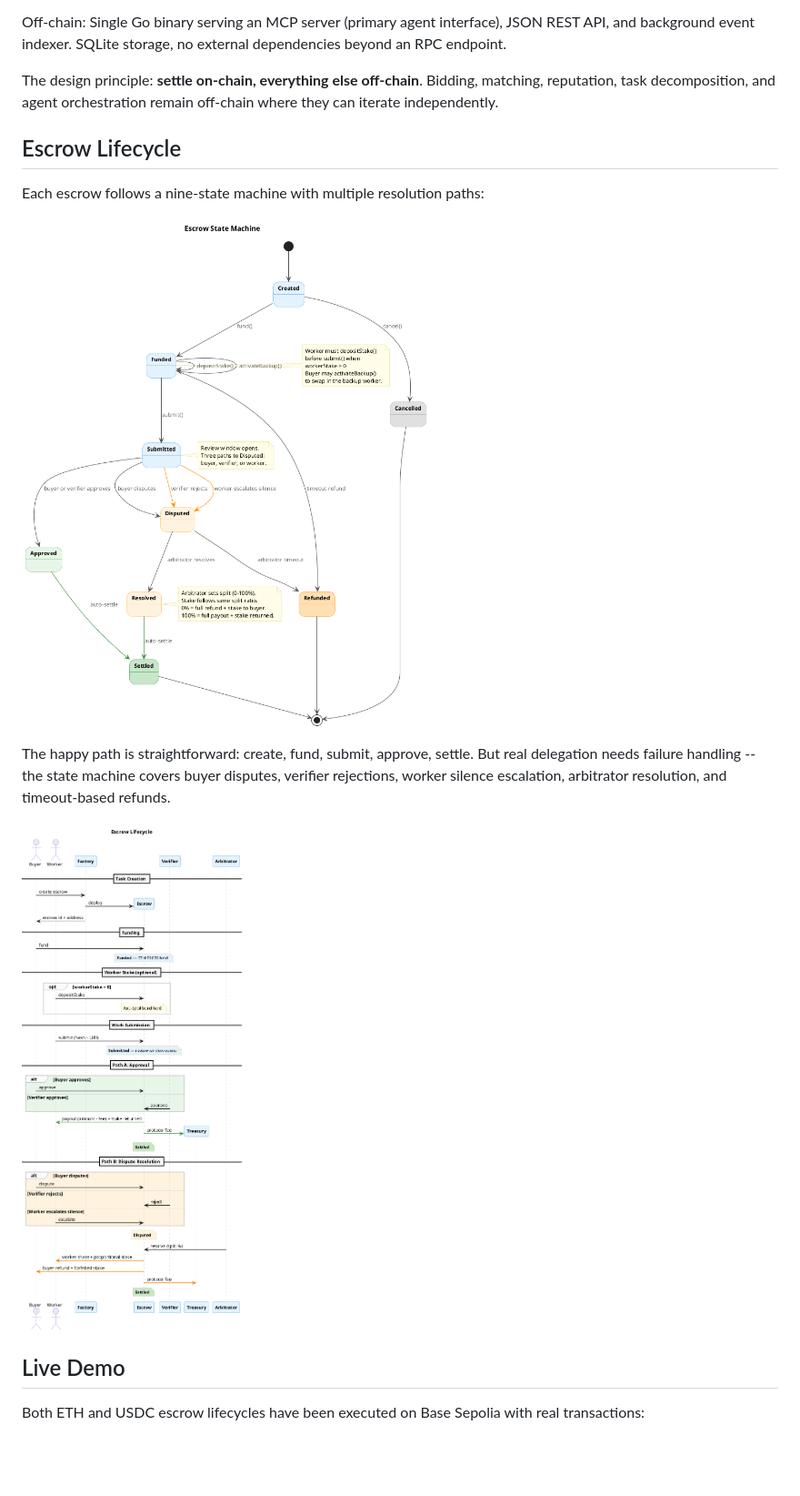
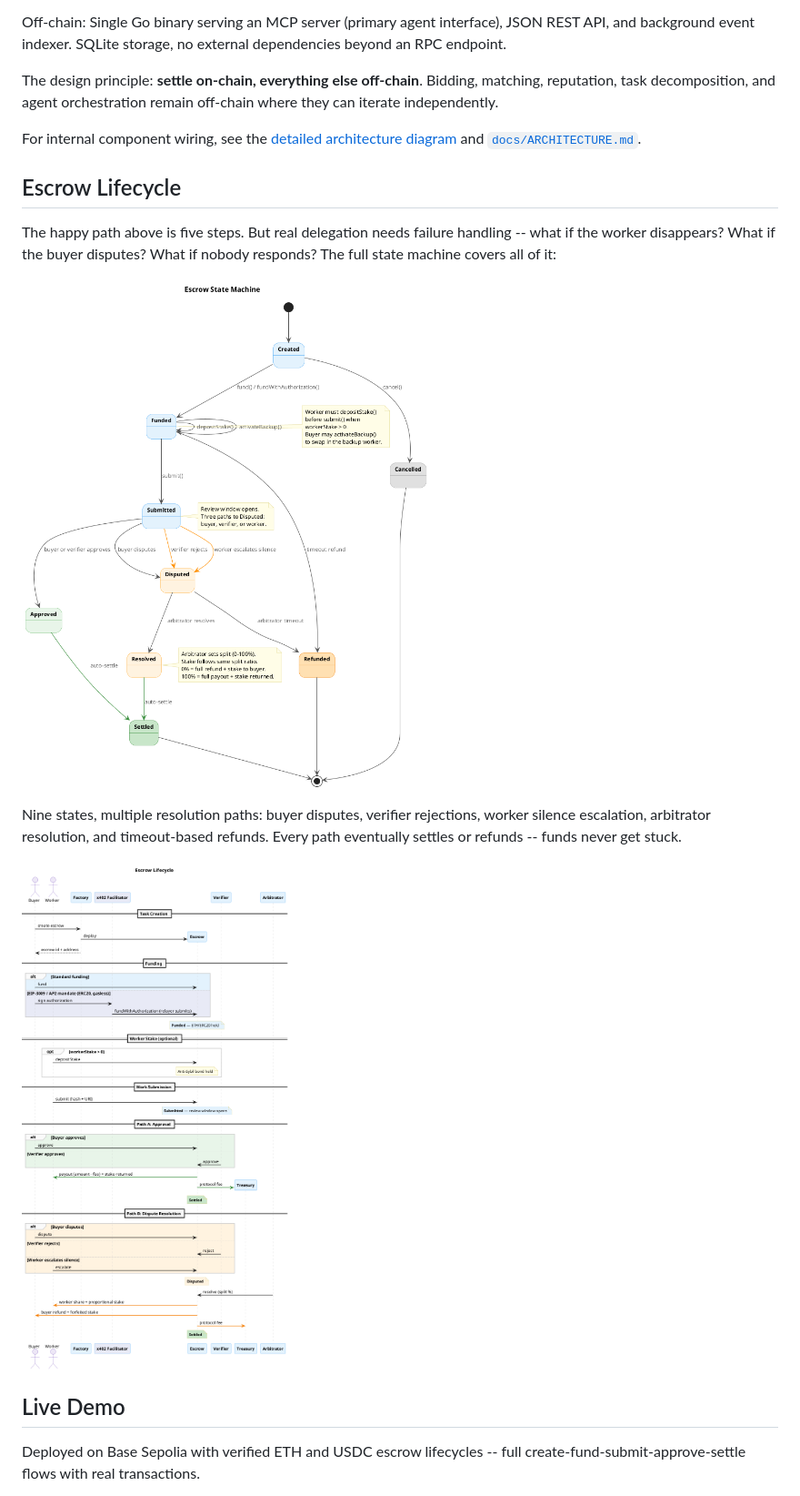
Before and after one commit to eddiefleurent/agent-escrow, a Markdown page: README.md, the part around one of its changes. Shown at 91% size. Drawn GitHub-style; pictures changed too: docs/diagrams/lifecycle-sequence.png, docs/diagrams/state-machine.png; blank space fills up the shorter version.

```diff
--- a/README.md
+++ b/README.md
@@ -28,17 +32,19 @@ Off-chain: Single Go binary serving an MCP server (primary agent interface), JSO
 
 The design principle: **settle on-chain, everything else off-chain**. Bidding, matching, reputation, task decomposition, and agent orchestration remain off-chain where they can iterate independently.
 
+For internal component wiring, see the [detailed architecture diagram](docs/diagrams/architecture-detail.png) and [`docs/ARCHITECTURE.md`](docs/ARCHITECTURE.md).
+
 ## Escrow Lifecycle
 
-Each escrow follows a nine-state machine with multiple resolution paths:
+The happy path above is five steps. But real delegation needs failure handling -- what if the worker disappears? What if the buyer disputes? What if nobody responds? The full state machine covers all of it:
 
 ![Escrow State Machine](docs/diagrams/state-machine.png)
 
-The happy path is straightforward: create, fund, submit, approve, settle. But real delegation needs failure handling -- the state machine covers buyer disputes, verifier rejections, worker silence escalation, arbitrator resolution, and timeout-based refunds.
+Nine states, multiple resolution paths: buyer disputes, verifier rejections, worker silence escalation, arbitrator resolution, and timeout-based refunds. Every path eventually settles or refunds -- funds never get stuck.
 
 ![Lifecycle Sequence](docs/diagrams/lifecycle-sequence.png)
 
 ## Live Demo
 
-Both ETH and USDC escrow lifecycles have been executed on Base Sepolia with real transactions:
+Deployed on Base Sepolia with verified ETH and USDC escrow lifecycles -- full create-fund-submit-approve-settle flows with real transactions.
 
```
Also changed, not shown: other parts of README.md (+47 -64 lines), docs/ARCHITECTURE.md (+5 -36 lines), docs/DEMO_RUN.md (+24 -38 lines), docs/diagrams/architecture-detail.png (added), docs/diagrams/architecture.png, docs/diagrams/bidding-sequence.png, docs/diagrams/happy-path.png (added), 1 other file.
